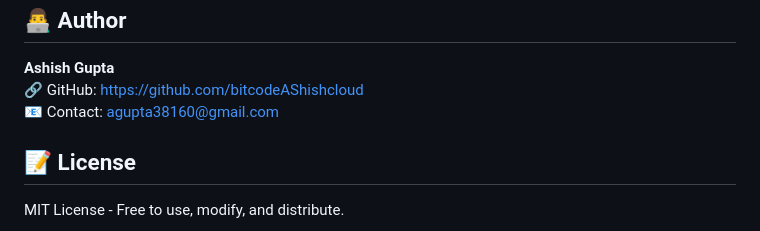
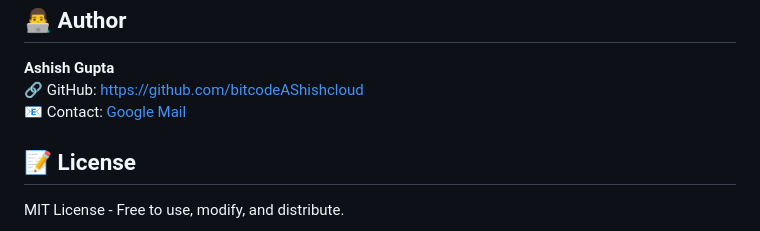
Before and after one commit to bitcodeAShishcloud/Files-Shorter, a Markdown page: README.md, the part around one of its changes. Rendered like a GitHub page.

```diff
--- a/README.md
+++ b/README.md
@@ -155,7 +155,7 @@ Prefer uploading one file at a time? Try our lightweight version:
 
 **Ashish Gupta**
 🔗 GitHub: https://github.com/bitcodeAShishcloud
-📧 Contact: agupta38160@gmail.com
+📧 Contact: [Google Mail](agupta38160@gmail.com)
 
 ## 📝 License
 
```
Also changed, not shown: other parts of README.md (+2 -1 lines).
